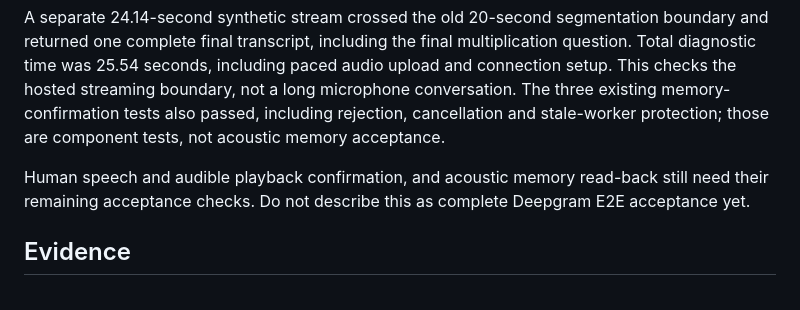
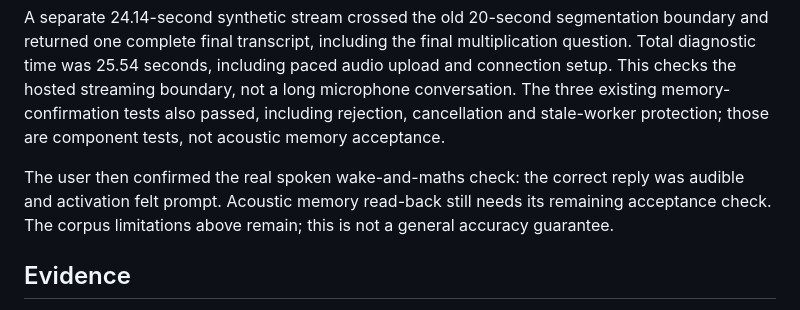
Before and after one commit to kabudu/notdot, a Markdown page: docs/validation/2026-10-28-deepgram.md, the part around the change. Drawn GitHub-style.

Commit message:
Record human confirmation of Deepgram voice turn

```diff
--- a/docs/validation/2026-10-28-deepgram.md
+++ b/docs/validation/2026-10-28-deepgram.md
@@ -26,7 +26,7 @@ A second acoustic compiler request produced the correct transcript and began str
 
 A separate 24.14-second synthetic stream crossed the old 20-second segmentation boundary and returned one complete final transcript, including the final multiplication question. Total diagnostic time was 25.54 seconds, including paced audio upload and connection setup. This checks the hosted streaming boundary, not a long microphone conversation. The three existing memory-confirmation tests also passed, including rejection, cancellation and stale-worker protection; those are component tests, not acoustic memory acceptance.
 
-Human speech and audible playback confirmation, and acoustic memory read-back still need their remaining acceptance checks. Do not describe this as complete Deepgram E2E acceptance yet.
+The user then confirmed the real spoken wake-and-maths check: the correct reply was audible and activation felt prompt. Acoustic memory read-back still needs its remaining acceptance check. The corpus limitations above remain; this is not a general accuracy guarantee.
 
 ## Evidence
 
```
